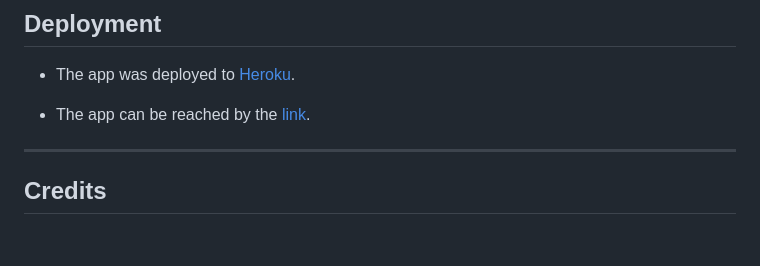
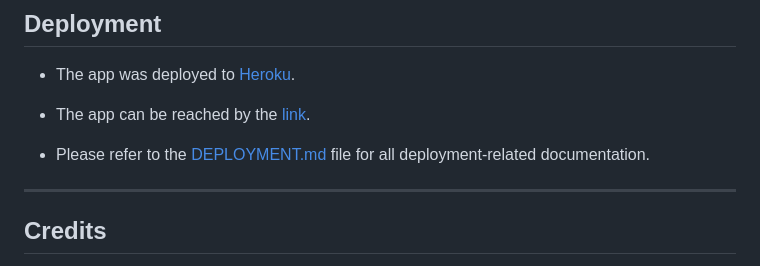
Before and after one commit to Jackevans47/f1-blog, a Markdown page: README.md, the part around the change. Drawn GitHub-style; blank space fills up the shorter version.

Commit message:
Add link for deployment.md

```diff
--- a/README.md
+++ b/README.md
@@ -224,6 +224,8 @@ The color scheme of the application is based on the bold colors:
 
 - The app can be reached by the [link](https://f1-blog-project-4-e7ef4f08fdeb.herokuapp.com/).
 
+- Please refer to the [DEPLOYMENT.md](DEPLOYMENT.md) file for all deployment-related documentation.
+
 
 ---
 
```
